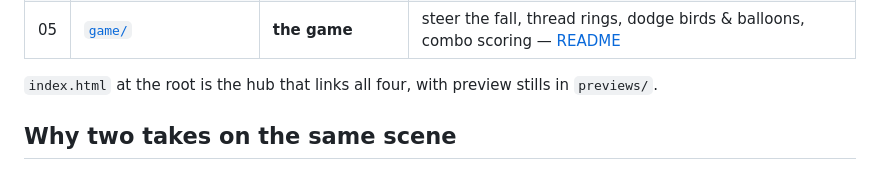
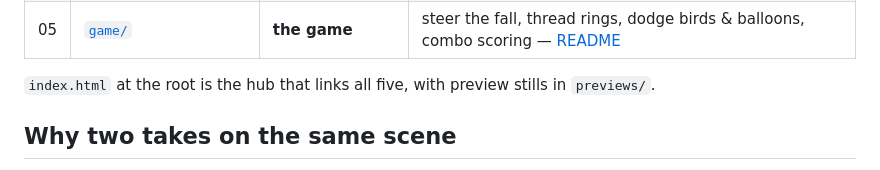
Before and after one commit to vaibhavgit9210/doobki, a Markdown page: README.md, the part around the change. Rendered like a GitHub page.

Commit message:
README: the hub links five views, not four
The game (view 05) was added after this line was written.

Co-Authored-By: Claude Opus 5 <noreply@anthropic.com>

```diff
--- a/README.md
+++ b/README.md
@@ -22,7 +22,7 @@ calls; they work offline and under a strict CSP.
 | 04 | [`third-person/`](third-person/) | pixel art, from behind | camera over his shoulder, so the sea is a raycast plane with a horizon — [README](third-person/README.md) |
 | 05 | [`game/`](game/) | **the game** | steer the fall, thread rings, dodge birds & balloons, combo scoring — [README](game/README.md) |
 
-`index.html` at the root is the hub that links all four, with preview stills in
+`index.html` at the root is the hub that links all five, with preview stills in
 `previews/`.
 
 ## Why two takes on the same scene
```
